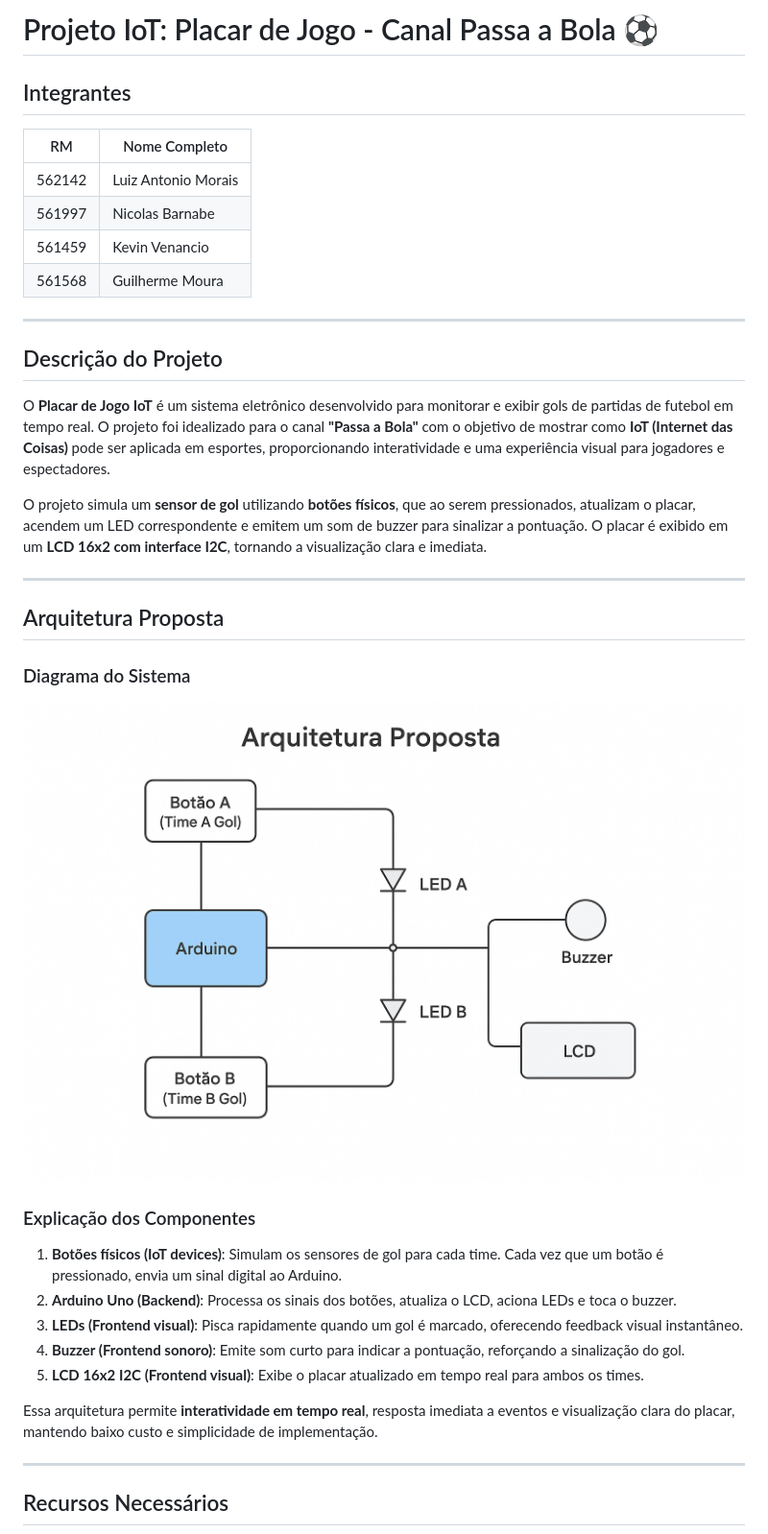
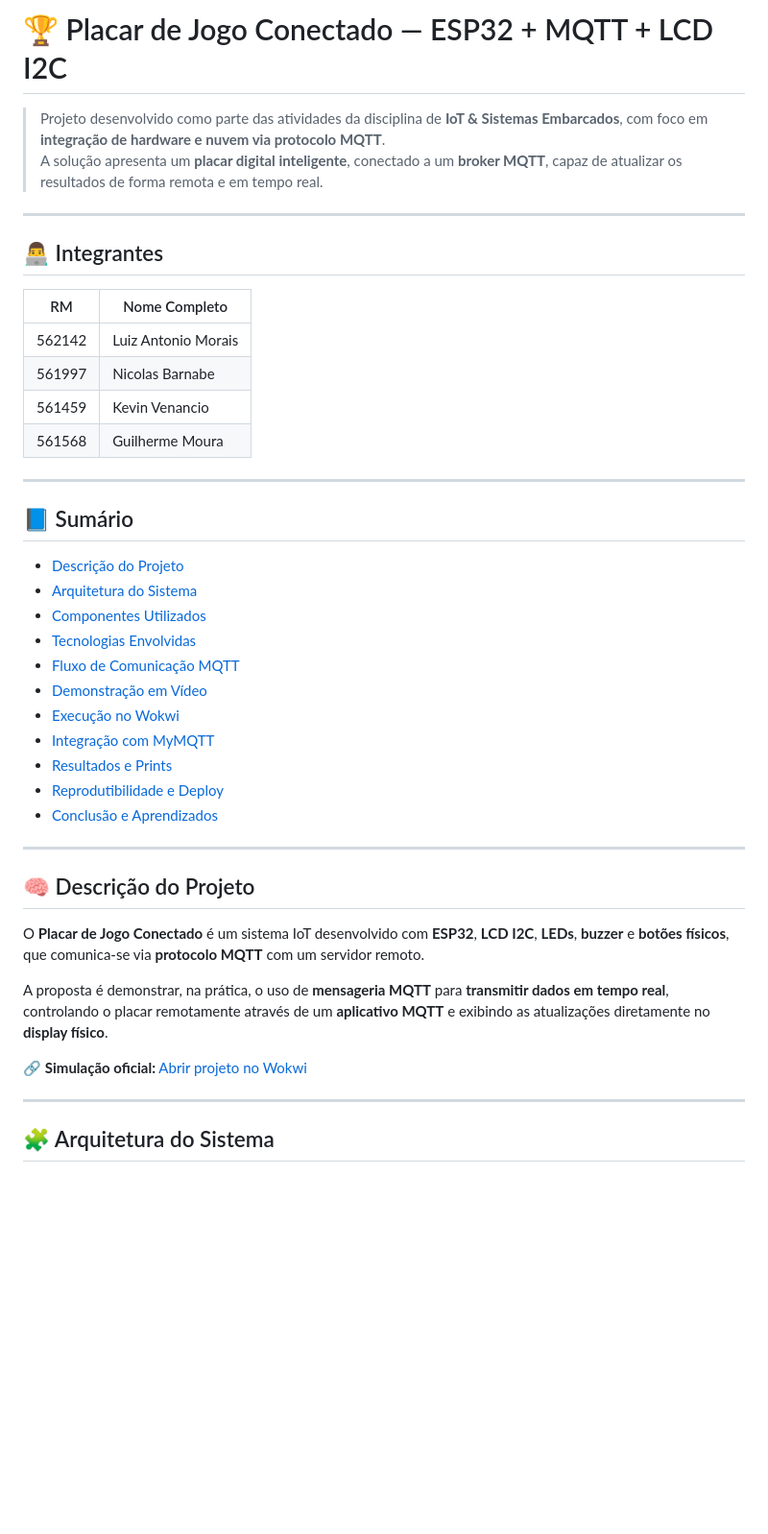
Before and after one commit to Luiz8734/Projeto_IoT_Placar_Jogo, a Markdown page: Readme.md, the part around the change printed below. Shown: that part at 96% size. Drawn GitHub-style; blank space fills up the shorter version.

```diff
--- a/Readme.md
+++ b/Readme.md
@@ -1,6 +1,12 @@
-# Projeto IoT: Placar de Jogo - Canal Passa a Bola ⚽
+# 🏆 Placar de Jogo Conectado — ESP32 + MQTT + LCD I2C
 
-## Integrantes
+> Projeto desenvolvido como parte das atividades da disciplina de **IoT & Sistemas Embarcados**, com foco em **integração de hardware e nuvem via protocolo MQTT**.
+> A solução apresenta um **placar digital inteligente**, conectado a um **broker MQTT**, capaz de atualizar os resultados de forma remota e em tempo real.
+
+---
+
+## 👨‍💻 Integrantes
+
 | RM      | Nome Completo          |
 |---------|----------------------|
 | 562142  | Luiz Antonio Morais   |
@@ -10,28 +16,30 @@
 
 ---
 
-## Descrição do Projeto
-O **Placar de Jogo IoT** é um sistema eletrônico desenvolvido para monitorar e exibir gols de partidas de futebol em tempo real. O projeto foi idealizado para o canal **"Passa a Bola"** com o objetivo de mostrar como **IoT (Internet das Coisas)** pode ser aplicada em esportes, proporcionando interatividade e uma experiência visual para jogadores e espectadores.
-
-O projeto simula um **sensor de gol** utilizando **botões físicos**, que ao serem pressionados, atualizam o placar, acendem um LED correspondente e emitem um som de buzzer para sinalizar a pontuação. O placar é exibido em um **LCD 16x2 com interface I2C**, tornando a visualização clara e imediata.
+## 📘 Sumário
+- [Descrição do Projeto](#-descrição-do-projeto)
+- [Arquitetura do Sistema](#-arquitetura-do-sistema)
+- [Componentes Utilizados](#-componentes-utilizados)
+- [Tecnologias Envolvidas](#-tecnologias-envolvidas)
+- [Fluxo de Comunicação MQTT](#-fluxo-de-comunicação-mqtt)
+- [Demonstração em Vídeo](#-demonstração-em-vídeo)
+- [Execução no Wokwi](#-execução-no-wokwi)
+- [Integração com MyMQTT](#-integração-com-mymqtt)
+- [Resultados e Prints](#-resultados-e-prints)
+- [Reprodutibilidade e Deploy](#-reprodutibilidade-e-deploy)
+- [Conclusão e Aprendizados](#-conclusão-e-aprendizados)
 
 ---
 
-## Arquitetura Proposta
+## 🧠 Descrição do Projeto
 
-### Diagrama do Sistema
-![Diagrama do Placar de Jogo](img/mapa.png)
+O **Placar de Jogo Conectado** é um sistema IoT desenvolvido com **ESP32**, **LCD I2C**, **LEDs**, **buzzer** e **botões físicos**, que comunica-se via **protocolo MQTT** com um servidor remoto.
 
-### Explicação dos Componentes
-1. **Botões físicos (IoT devices)**: Simulam os sensores de gol para cada time. Cada vez que um botão é pressionado, envia um sinal digital ao Arduino.
-2. **Arduino Uno (Backend)**: Processa os sinais dos botões, atualiza o LCD, aciona LEDs e toca o buzzer.
-3. **LEDs (Frontend visual)**: Pisca rapidamente quando um gol é marcado, oferecendo feedback visual instantâneo.
-4. **Buzzer (Frontend sonoro)**: Emite som curto para indicar a pontuação, reforçando a sinalização do gol.
-5. **LCD 16x2 I2C (Frontend visual)**: Exibe o placar atualizado em tempo real para ambos os times.
+A proposta é demonstrar, na prática, o uso de **mensageria MQTT** para **transmitir dados em tempo real**, controlando o placar remotamente através de um **aplicativo MQTT** e exibindo as atualizações diretamente no **display físico**.
 
-Essa arquitetura permite **interatividade em tempo real**, resposta imediata a eventos e visualização clara do placar, mantendo baixo custo e simplicidade de implementação.
+🔗 **Simulação oficial:** [Abrir projeto no Wokwi](https://wokwi.com/projects/446825400114712577)
 
 ---
 
-## Recursos Necessários
+## 🧩 Arquitetura do Sistema
 
```
Also changed, not shown: other parts of Readme.md (+189 -99 lines).
